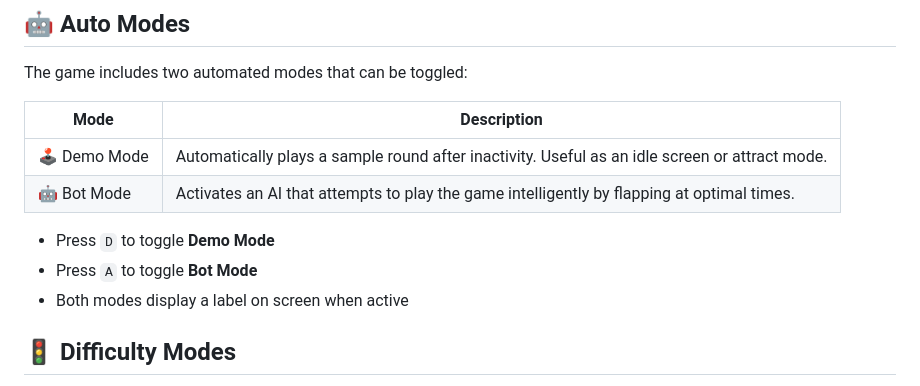
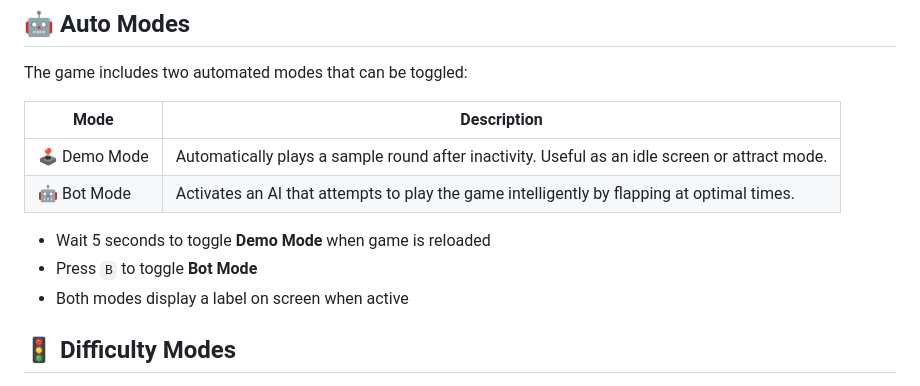
Before and after one commit to pemmyz/js_flappybird, a Markdown page: README.md, the part around the change. Rendered like a GitHub page.

```diff
--- a/README.md
+++ b/README.md
@@ -32,8 +32,8 @@ The game includes two automated modes that can be toggled:
 | 🕹️ Demo Mode    | Automatically plays a sample round after inactivity. Useful as an idle screen or attract mode. |
 | 🤖 Bot Mode     | Activates an AI that attempts to play the game intelligently by flapping at optimal times. |
 
-- Press `D` to toggle **Demo Mode**
-- Press `A` to toggle **Bot Mode**
+- Wait 5 seconds to toggle **Demo Mode** when game is reloaded
+- Press `B` to toggle **Bot Mode**
 - Both modes display a label on screen when active
 
 
```
